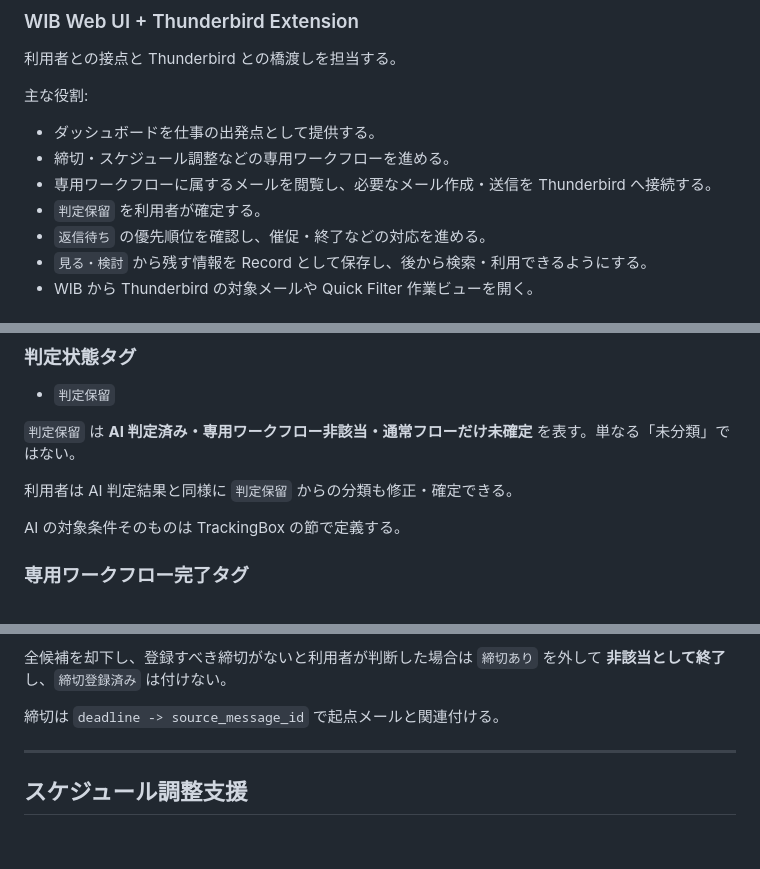
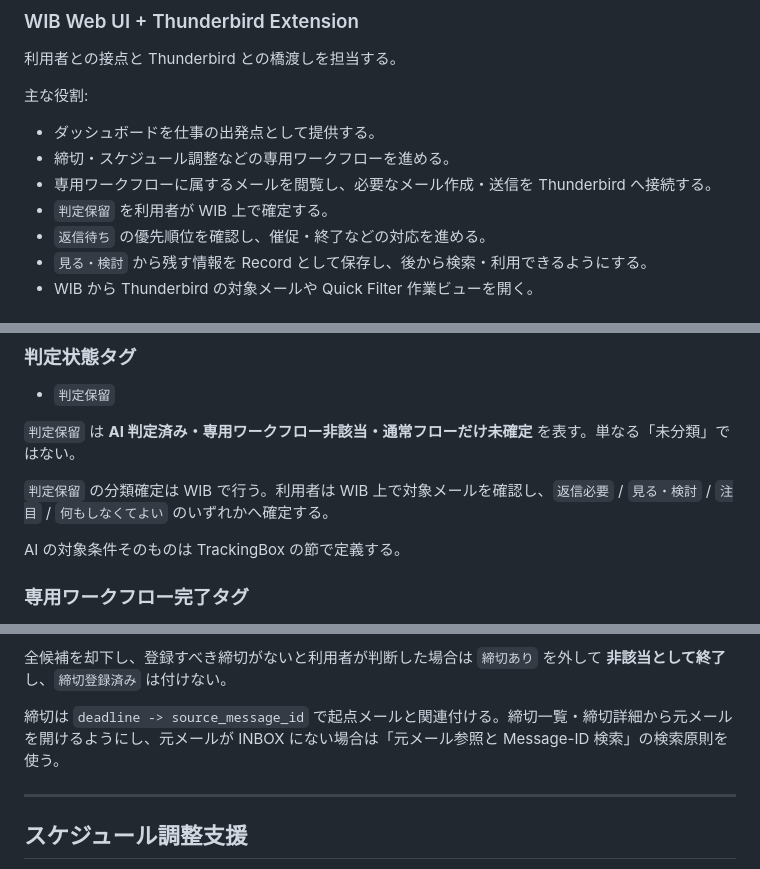
Before and after one commit to a3suger/WorkInBox, a Markdown page: docs/design_workflow.md, 3 parts joined by grey strips. Drawn GitHub-style; blank space fills up the shorter version.

```diff
--- a/docs/design_workflow.md
+++ b/docs/design_workflow.md
@@ -109,7 +109,7 @@ TriageBox
 - ダッシュボードを仕事の出発点として提供する。
 - 締切・スケジュール調整などの専用ワークフローを進める。
 - 専用ワークフローに属するメールを閲覧し、必要なメール作成・送信を Thunderbird へ接続する。
-- `判定保留` を利用者が確定する。
+- `判定保留` を利用者が WIB 上で確定する。
 - `返信待ち` の優先順位を確認し、催促・終了などの対応を進める。
 - `見る・検討` から残す情報を Record として保存し、後から検索・利用できるようにする。
 - WIB から Thunderbird の対象メールや Quick Filter 作業ビューを開く。
@@ -256,7 +256,7 @@ Thunderbird でメールを閲覧し、引き続き追う場合は active のま
 
 `判定保留` は **AI 判定済み・専用ワークフロー非該当・通常フローだけ未確定** を表す。単なる「未分類」ではない。
 
-利用者は AI 判定結果と同様に `判定保留` からの分類も修正・確定できる。
+`判定保留` の分類確定は WIB で行う。利用者は WIB 上で対象メールを確認し、`返信必要` / `見る・検討` / `注目` / `何もしなくてよい` のいずれかへ確定する。
 
 AI の対象条件そのものは TrackingBox の節で定義する。
 
@@ -558,7 +582,7 @@ TriageBox の対象は INBOX の未読メールであり、TrackingBox より先
 
 全候補を却下し、登録すべき締切がないと利用者が判断した場合は `締切あり` を外して **非該当として終了**し、`締切登録済み` は付けない。
 
-締切は `deadline -> source_message_id` で起点メールと関連付ける。
+締切は `deadline -> source_message_id` で起点メールと関連付ける。締切一覧・締切詳細から元メールを開けるようにし、元メールが INBOX にない場合は「元メール参照と Message-ID 検索」の検索原則を使う。
 
 ---
 
```
Also changed, not shown: other parts of docs/design_workflow.md (+26 -2 lines).
